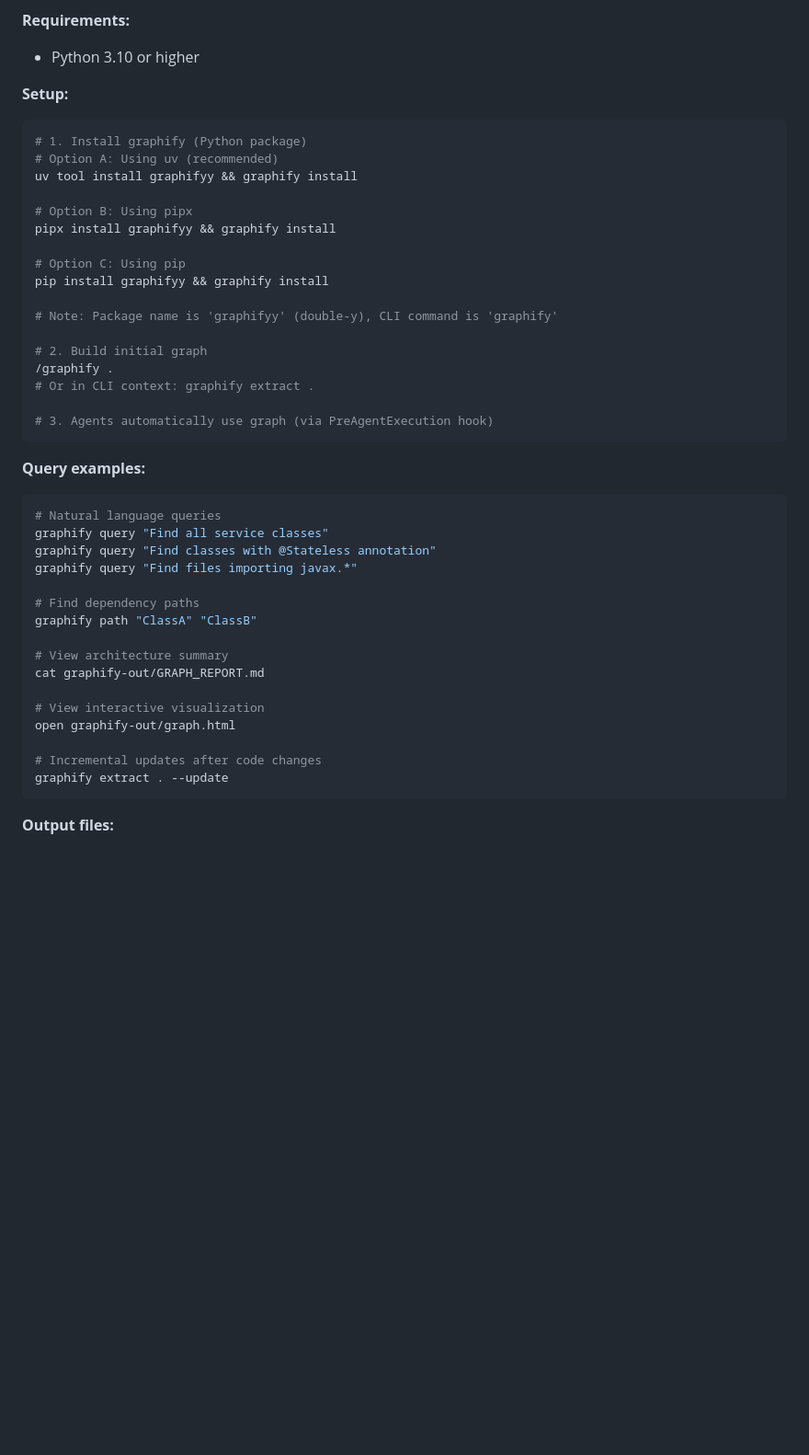
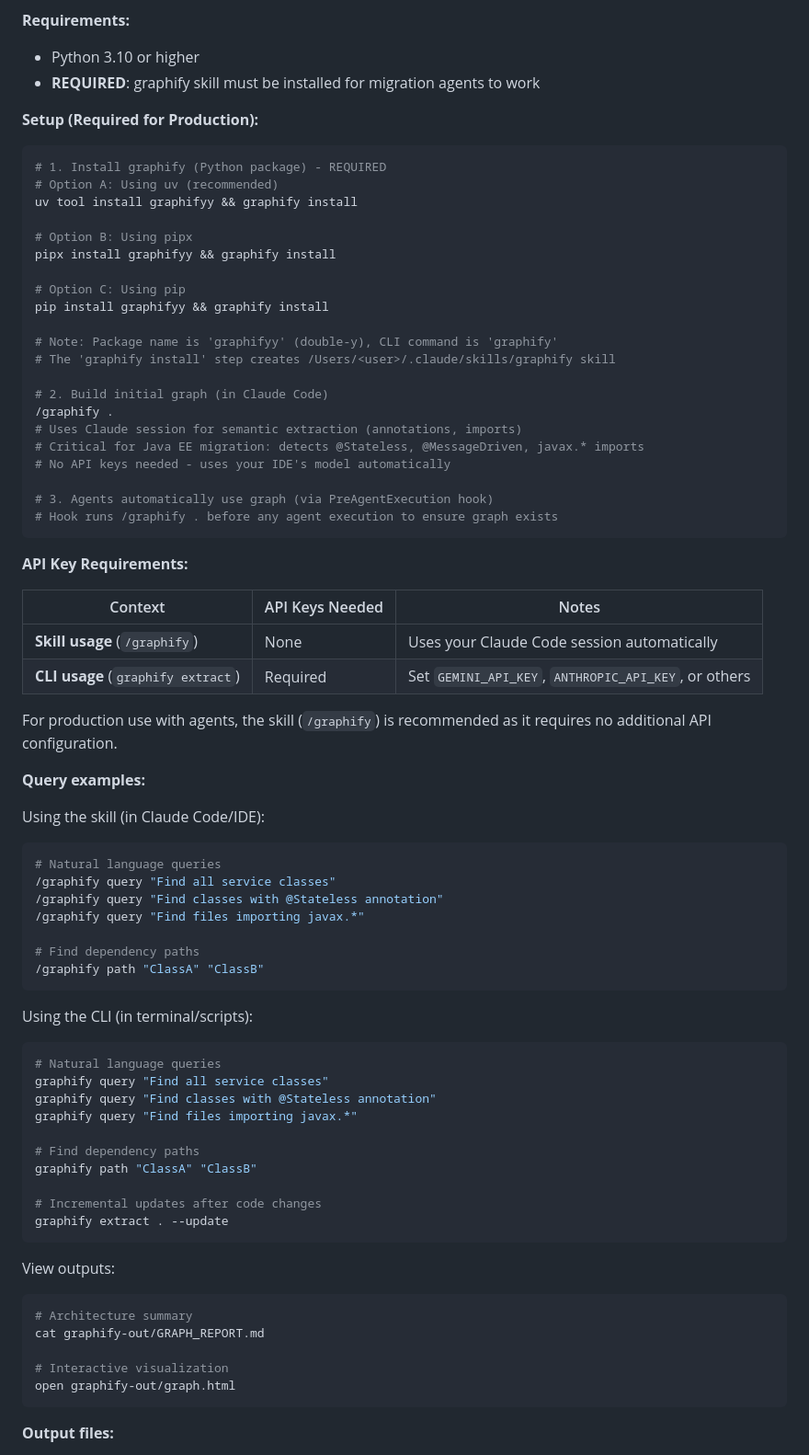
Before and after one commit to sshaaf/migIQ, a Markdown page: README.md, the part around one of its changes. Shown at 92% size. Drawn GitHub-style; blank space fills up the shorter version.

````diff
--- a/README.md
+++ b/README.md
@@ -89,10 +89,11 @@ Agents use [graphify](https://github.com/safishamsi/graphify) for fast code anal
 
 **Requirements:**
 - Python 3.10 or higher
+- **REQUIRED**: graphify skill must be installed for migration agents to work
 
-**Setup:**
+**Setup (Required for Production):**
 ```bash
-# 1. Install graphify (Python package)
+# 1. Install graphify (Python package) - REQUIRED
 # Option A: Using uv (recommended)
 uv tool install graphifyy && graphify install
 
@@ -103,15 +104,41 @@ pipx install graphifyy && graphify install
 pip install graphifyy && graphify install
 
 # Note: Package name is 'graphifyy' (double-y), CLI command is 'graphify'
+# The 'graphify install' step creates /Users/<user>/.claude/skills/graphify skill
 
-# 2. Build initial graph
+# 2. Build initial graph (in Claude Code)
 /graphify .
-# Or in CLI context: graphify extract .
+# Uses Claude session for semantic extraction (annotations, imports)
+# Critical for Java EE migration: detects @Stateless, @MessageDriven, javax.* imports
+# No API keys needed - uses your IDE's model automatically
 
 # 3. Agents automatically use graph (via PreAgentExecution hook)
+# Hook runs /graphify . before any agent execution to ensure graph exists
 ```
 
+**API Key Requirements:**
+
+| Context | API Keys Needed | Notes |
+|---------|-----------------|-------|
+| **Skill usage** (`/graphify`) | None | Uses your Claude Code session automatically |
+| **CLI usage** (`graphify extract`) | Required | Set `GEMINI_API_KEY`, `ANTHROPIC_API_KEY`, or others |
+
+For production use with agents, the skill (`/graphify`) is recommended as it requires no additional API configuration.
+
 **Query examples:**
+
+Using the skill (in Claude Code/IDE):
+```bash
+# Natural language queries
+/graphify query "Find all service classes"
+/graphify query "Find classes with @Stateless annotation"
+/graphify query "Find files importing javax.*"
+
+# Find dependency paths
+/graphify path "ClassA" "ClassB"
+```
+
+Using the CLI (in terminal/scripts):
 ```bash
 # Natural language queries
 graphify query "Find all service classes"
@@ -121,14 +148,17 @@ graphify query "Find files importing javax.*"
 # Find dependency paths
 graphify path "ClassA" "ClassB"
 
-# View architecture summary
+# Incremental updates after code changes
+graphify extract . --update
+```
+
+View outputs:
+```bash
+# Architecture summary
 cat graphify-out/GRAPH_REPORT.md
 
-# View interactive visualization
+# Interactive visualization
 open graphify-out/graph.html
-
-# Incremental updates after code changes
-graphify extract . --update
 ```
 
 **Output files:**
````
Also changed, not shown: other parts of README.md (+13 -1 lines).
